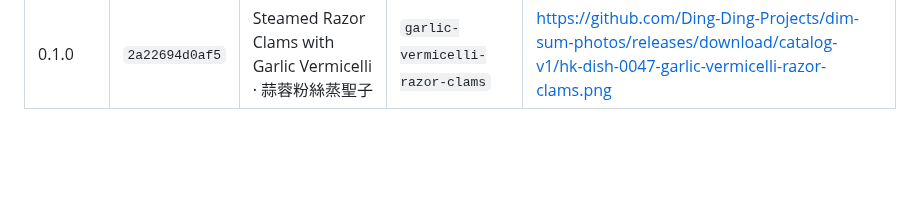
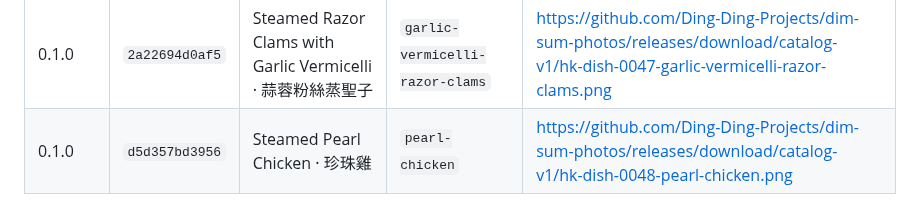
Before and after one commit to Ding-Ding-Projects/Farm-tycoon, a Markdown page: RELEASE-CODENAMES.md, the part around the change. Rendered like a GitHub page; blank space fills up the shorter version.

Commit message:
Record dim sum code name for v0.1.0-build71+d5d357bd3956
Records which dim sum dish this release used as its code name, so no name is reused.

```diff
--- a/RELEASE-CODENAMES.md
+++ b/RELEASE-CODENAMES.md
@@ -53,3 +53,4 @@ A dish is used once per project so a code name never becomes ambiguous between b
 | 0.1.0 | `069388edb719` | Steamed Squid with Garlic Vermicelli · 蒜蓉粉絲蒸魷魚 | `garlic-vermicelli-squid` | https://github.com/Ding-Ding-Projects/dim-sum-photos/releases/download/catalog-v1/hk-dish-0045-garlic-vermicelli-squid.png |
 | 0.1.0 | `03147803c073` | Steamed Prawns with Garlic Vermicelli · 蒜蓉粉絲蒸蝦 | `garlic-vermicelli-prawns` | https://github.com/Ding-Ding-Projects/dim-sum-photos/releases/download/catalog-v1/hk-dish-0046-garlic-vermicelli-prawns.png |
 | 0.1.0 | `2a22694d0af5` | Steamed Razor Clams with Garlic Vermicelli · 蒜蓉粉絲蒸聖子 | `garlic-vermicelli-razor-clams` | https://github.com/Ding-Ding-Projects/dim-sum-photos/releases/download/catalog-v1/hk-dish-0047-garlic-vermicelli-razor-clams.png |
+| 0.1.0 | `d5d357bd3956` | Steamed Pearl Chicken · 珍珠雞 | `pearl-chicken` | https://github.com/Ding-Ding-Projects/dim-sum-photos/releases/download/catalog-v1/hk-dish-0048-pearl-chicken.png |
```
